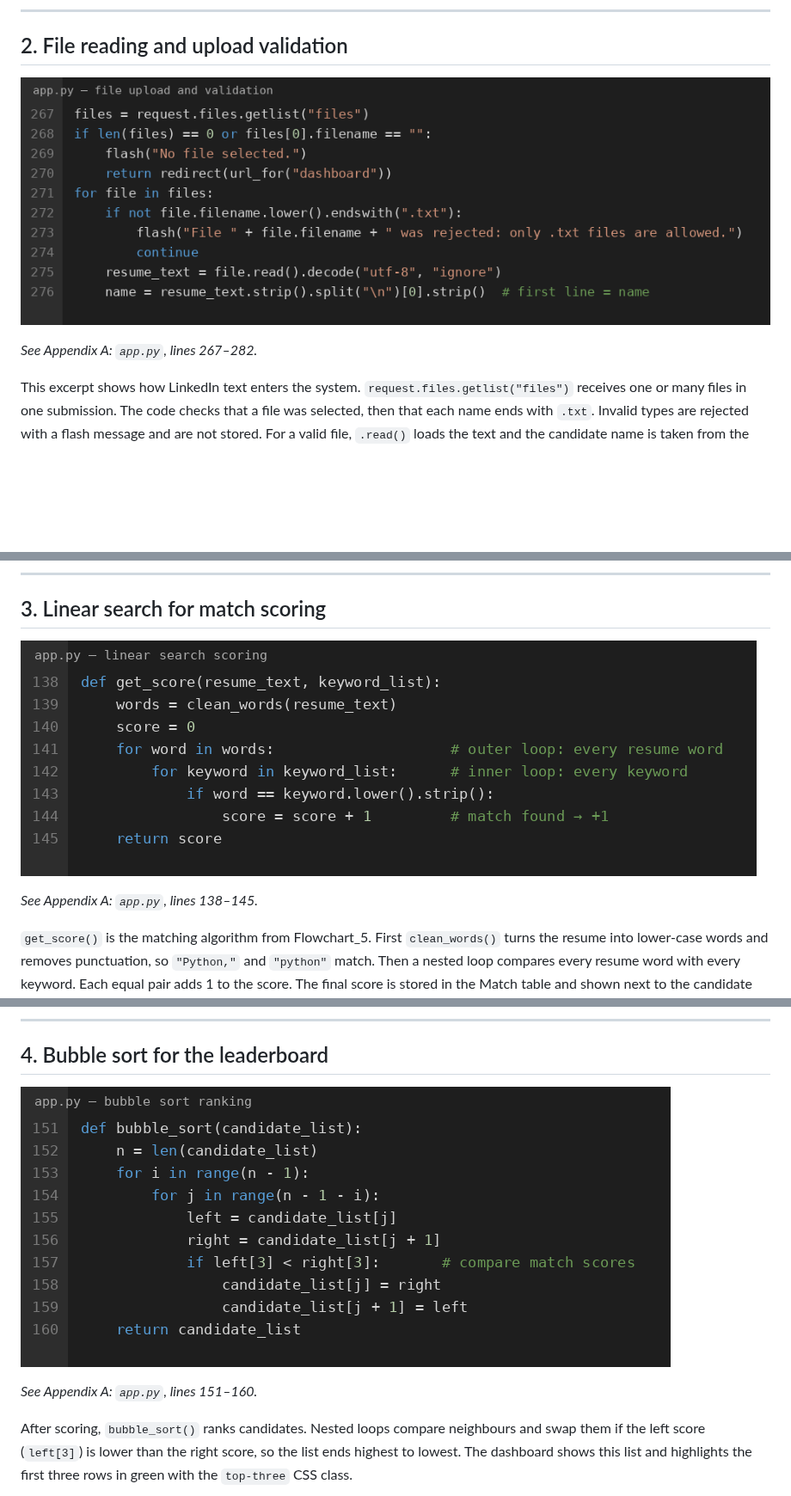
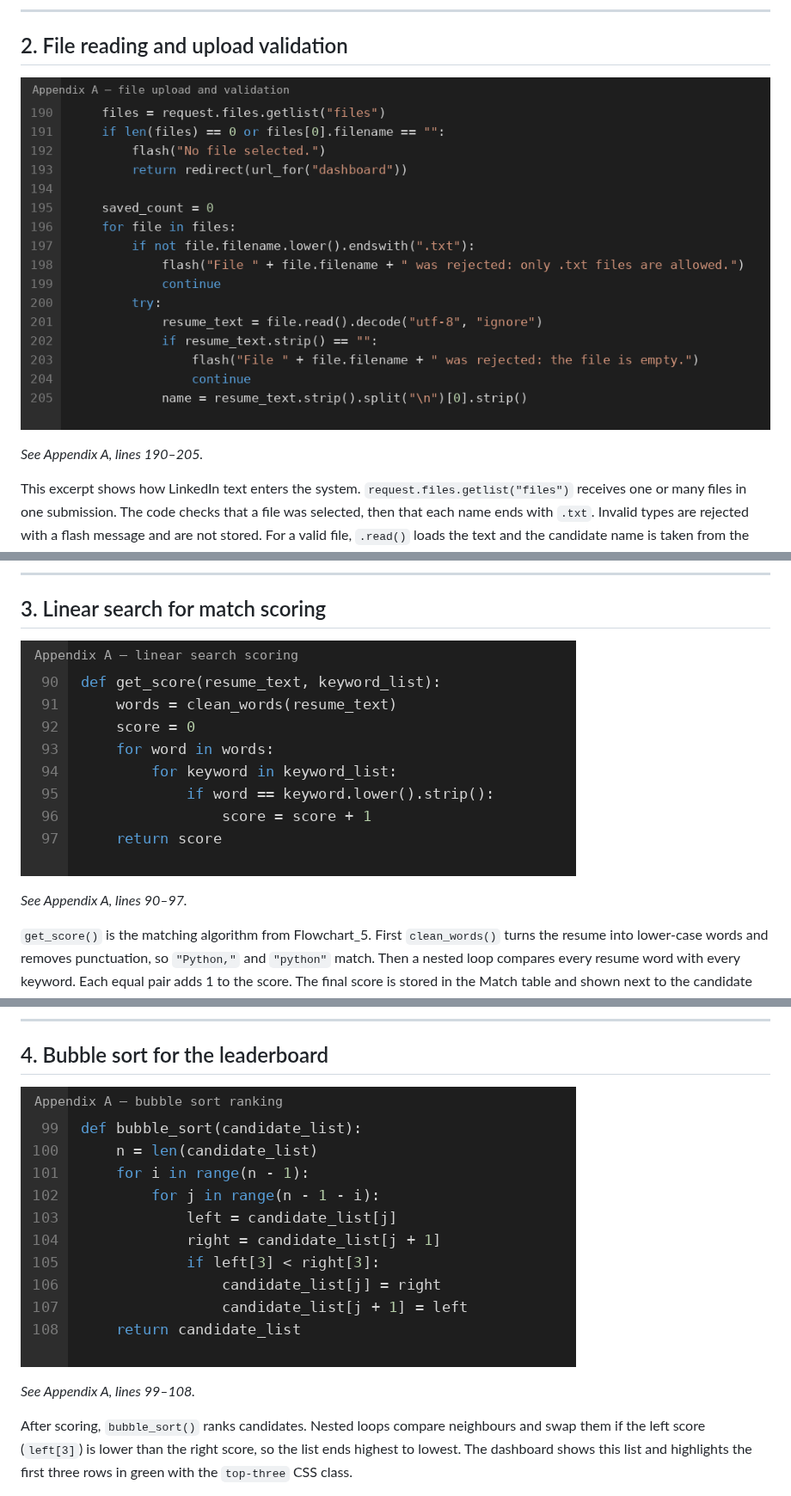
Before and after one commit to karrroli/CS-HR-IA, a Markdown page: docs/CRITERIA_D.md, 3 parts joined by grey strips. Shown at 86% size. Drawn GitHub-style; pictures changed too: docs/criteria_d/screenshots/code_02_file_upload.png, docs/criteria_d/screenshots/code_03_linear_search.png, docs/criteria_d/screenshots/code_04_bubble_sort.png; blank space fills up the shorter version.

```diff
--- a/docs/CRITERIA_D.md
+++ b/docs/CRITERIA_D.md
@@ -20,7 +20,7 @@ I chose password hashing instead of storing the password in plain text because l
 
 ![File upload validation code excerpt](criteria_d/screenshots/code_02_file_upload.png)
 
-*See Appendix A: `app.py`, lines 267–282.*
+*See Appendix A, lines 190–205.*
 
 This excerpt shows how LinkedIn text enters the system. `request.files.getlist("files")` receives one or many files in one submission. The code checks that a file was selected, then that each name ends with `.txt`. Invalid types are rejected with a flash message and are not stored. For a valid file, `.read()` loads the text and the candidate name is taken from the first line.
 
@@ -34,7 +34,7 @@ A limitation is that only the extension is checked, not the real content type, b
 
 ![Linear search scoring code excerpt](criteria_d/screenshots/code_03_linear_search.png)
 
-*See Appendix A: `app.py`, lines 138–145.*
+*See Appendix A, lines 90–97.*
 
 `get_score()` is the matching algorithm from Flowchart_5. First `clean_words()` turns the resume into lower-case words and removes punctuation, so `"Python,"` and `"python"` match. Then a nested loop compares every resume word with every keyword. Each equal pair adds 1 to the score. The final score is stored in the Match table and shown next to the candidate name.
 
@@ -48,7 +48,7 @@ Scoring was tested with different keyword hit counts, including a zero-score can
 
 ![Bubble sort ranking code excerpt](criteria_d/screenshots/code_04_bubble_sort.png)
 
-*See Appendix A: `app.py`, lines 151–160.*
+*See Appendix A, lines 99–108.*
 
 After scoring, `bubble_sort()` ranks candidates. Nested loops compare neighbours and swap them if the left score (`left[3]`) is lower than the right score, so the list ends highest to lowest. The dashboard shows this list and highlights the first three rows in green with the `top-three` CSS class.
 
```
Also changed, not shown: other parts of docs/CRITERIA_D.md (+6 -6 lines), docs/criteria_d/screenshots/code_01_login_hash.png, docs/criteria_d/screenshots/code_05_sqlite.png, docs/criteria_d/screenshots/code_06_error_handling.png, 1 other file.
